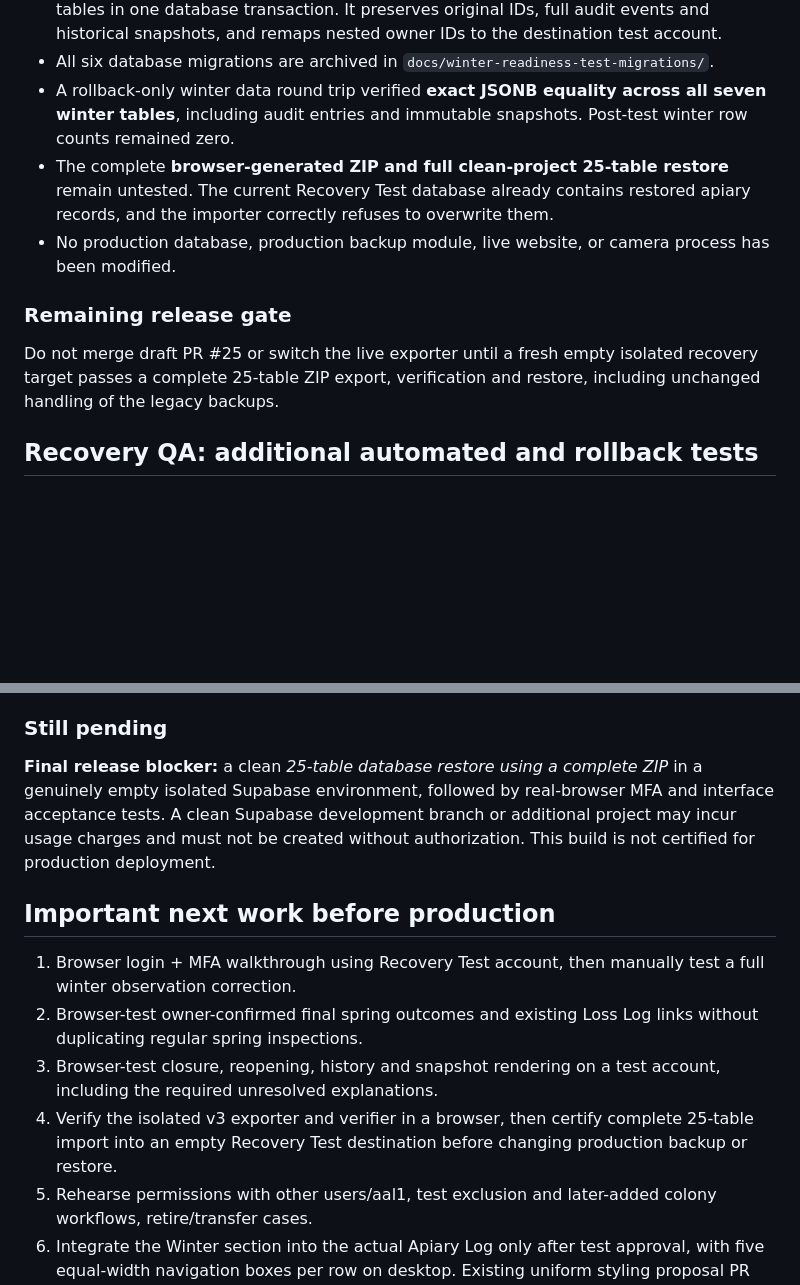
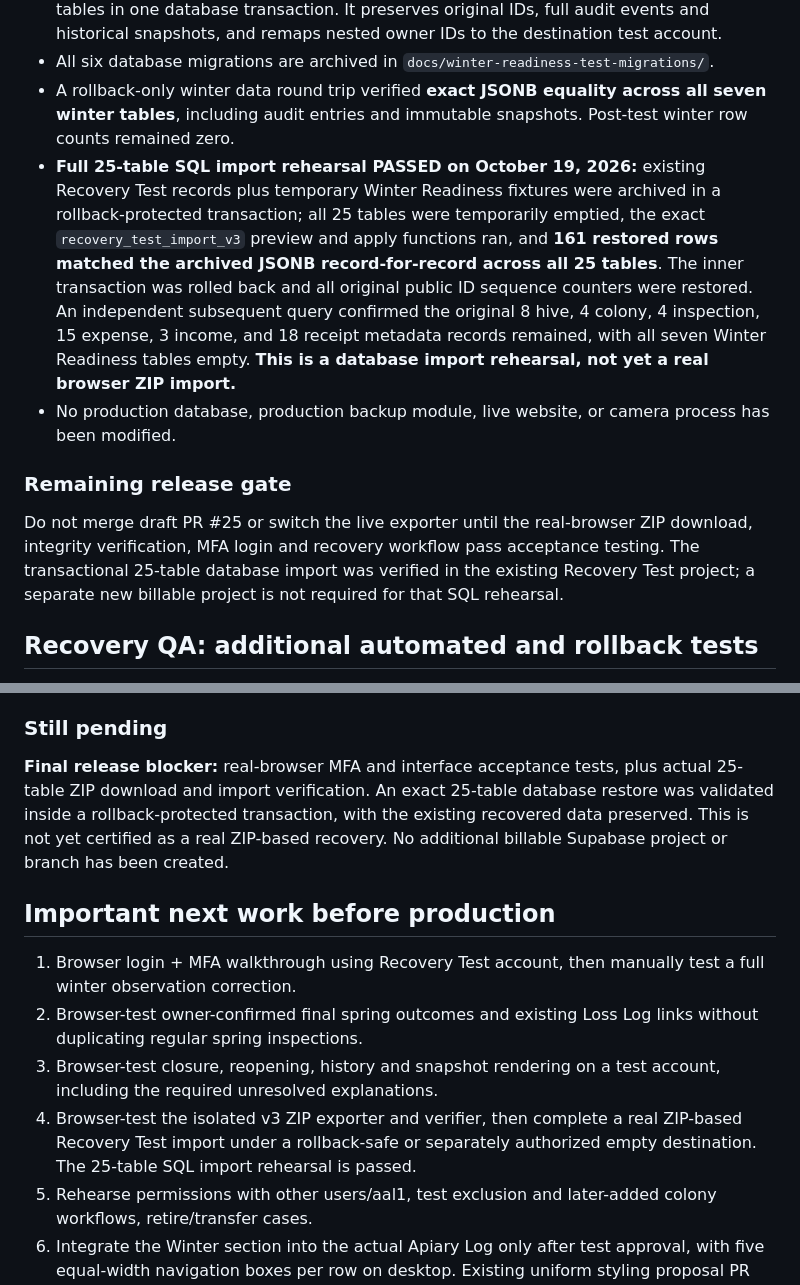
Before and after one commit to tricksbees207-ctrl/tricks-bees-207, a Markdown page: docs/winter-readiness-test-v1.md, 2 parts joined by grey strips. Drawn GitHub-style; blank space fills up the shorter version.

Commit message:
Record successful rollback-only 25-table SQL recovery rehearsal and remaining browser ZIP gate

```diff
--- a/docs/winter-readiness-test-v1.md
+++ b/docs/winter-readiness-test-v1.md
@@ -54,12 +54,12 @@ All tests below ran against the **separate Recovery Test project** inside transa
 - The new test-only importer combines the existing 18-table import and the seven winter tables in one database transaction. It preserves original IDs, full audit events and historical snapshots, and remaps nested owner IDs to the destination test account.
 - All six database migrations are archived in `docs/winter-readiness-test-migrations/`.
 - A rollback-only winter data round trip verified **exact JSONB equality across all seven winter tables**, including audit entries and immutable snapshots. Post-test winter row counts remained zero.
-- The complete **browser-generated ZIP and full clean-project 25-table restore** remain untested. The current Recovery Test database already contains restored apiary records, and the importer correctly refuses to overwrite them.
+- **Full 25-table SQL import rehearsal PASSED on October 19, 2026:** existing Recovery Test records plus temporary Winter Readiness fixtures were archived in a rollback-protected transaction; all 25 tables were temporarily emptied, the exact `recovery_test_import_v3` preview and apply functions ran, and **161 restored rows matched the archived JSONB record-for-record across all 25 tables**. The inner transaction was rolled back and all original public ID sequence counters were restored. An independent subsequent query confirmed the original 8 hive, 4 colony, 4 inspection, 15 expense, 3 income, and 18 receipt metadata records remained, with all seven Winter Readiness tables empty. **This is a database import rehearsal, not yet a real browser ZIP import.**
 - No production database, production backup module, live website, or camera process has been modified.
 
 ### Remaining release gate
 
-Do not merge draft PR #25 or switch the live exporter until a fresh empty isolated recovery target passes a complete 25-table ZIP export, verification and restore, including unchanged handling of the legacy backups.
+Do not merge draft PR #25 or switch the live exporter until the real-browser ZIP download, integrity verification, MFA login and recovery workflow pass acceptance testing. The transactional 25-table database import was verified in the existing Recovery Test project; a separate new billable project is not required for that SQL rehearsal.
 ## Recovery QA: additional automated and rollback tests
 
 - A fresh, empty Supabase development branch does **not** exist. We deliberately did not remove recovered records from the existing Recovery Test project or create a potentially billable Supabase project or branch.
@@ -72,13 +72,13 @@ Do not merge draft PR #25 or switch the live exporter until a fresh empty isolat
 
 ### Still pending
 
-**Final release blocker:** a clean *25-table database restore using a complete ZIP* in a genuinely empty isolated Supabase environment, followed by real-browser MFA and interface acceptance tests. A clean Supabase development branch or additional project may incur usage charges and must not be created without authorization. This build is not certified for production deployment.
+**Final release blocker:** real-browser MFA and interface acceptance tests, plus actual 25-table ZIP download and import verification. An exact 25-table database restore was validated inside a rollback-protected transaction, with the existing recovered data preserved. This is not yet certified as a real ZIP-based recovery. No additional billable Supabase project or branch has been created.
 ## Important next work before production
 
 1. Browser login + MFA walkthrough using Recovery Test account, then manually test a full winter observation correction.
 2. Browser-test owner-confirmed final spring outcomes and existing Loss Log links without duplicating regular spring inspections.
 3. Browser-test closure, reopening, history and snapshot rendering on a test account, including the required unresolved explanations.
-4. Verify the isolated v3 exporter and verifier in a browser, then certify complete 25-table import into an empty Recovery Test destination before changing production backup or restore.
+4. Browser-test the isolated v3 ZIP exporter and verifier, then complete a real ZIP-based Recovery Test import under a rollback-safe or separately authorized empty destination. The 25-table SQL import rehearsal is passed.
 5. Rehearse permissions with other users/aal1, test exclusion and later-added colony workflows, retire/transfer cases.
 6. Integrate the Winter section into the actual Apiary Log only after test approval, with five equal-width navigation boxes per row on desktop. Existing uniform styling proposal PR #24 remains separate.
 
```
